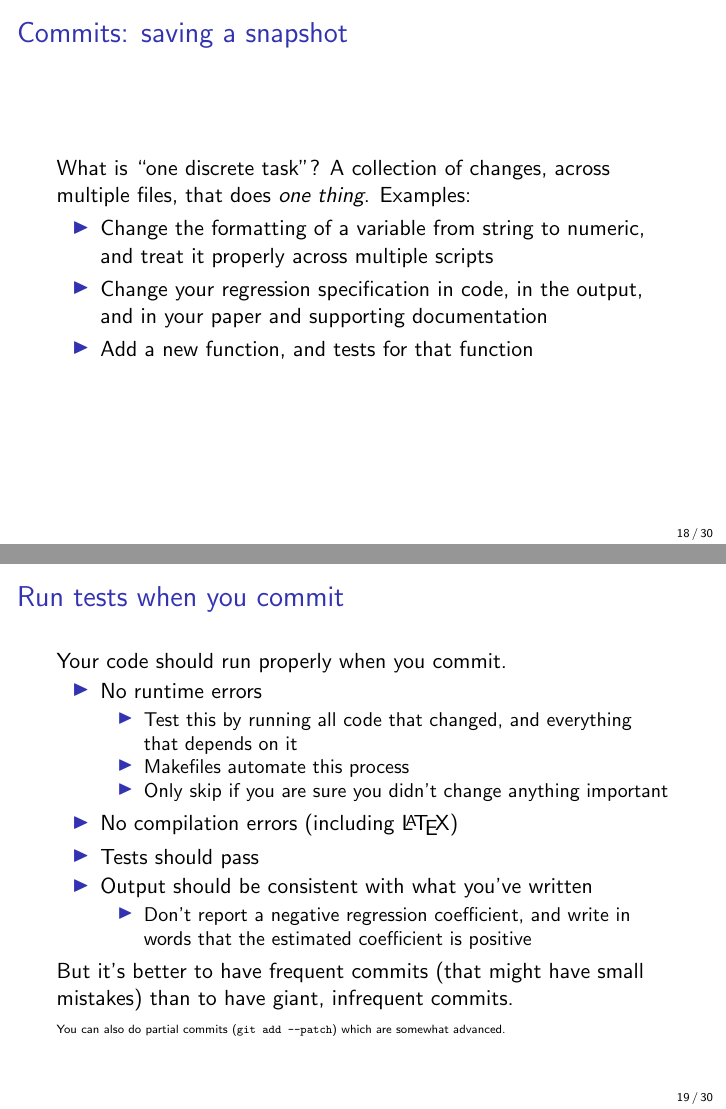
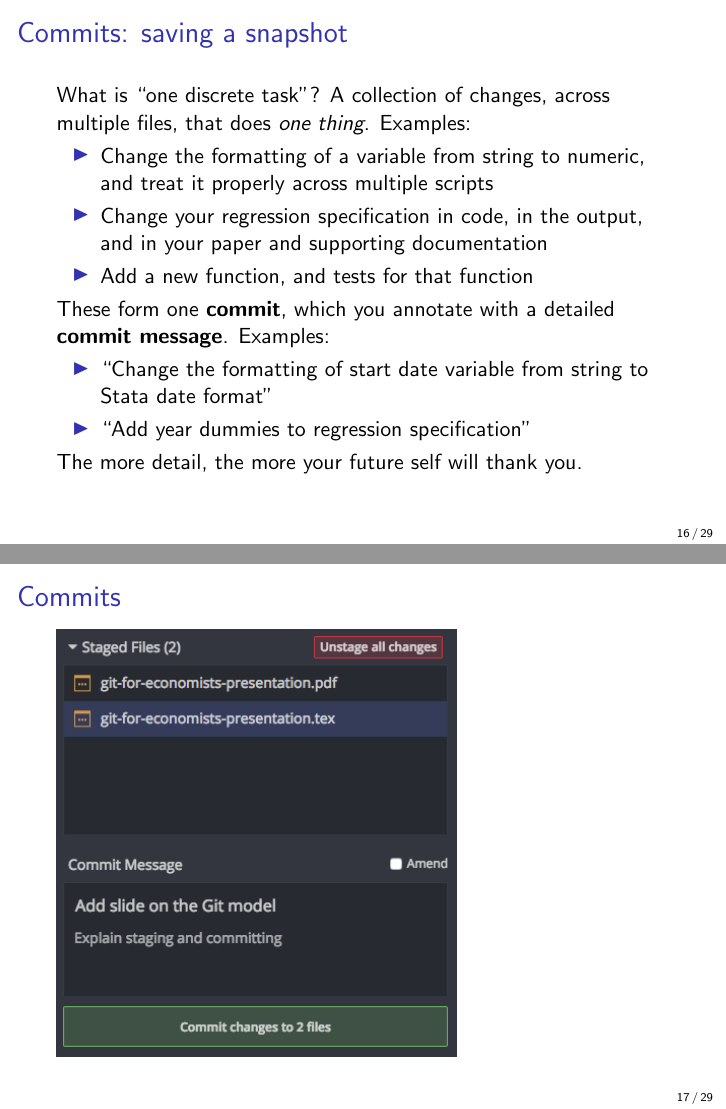
Before and after one commit to fpinter/git-for-economists, LaTeX slides (git-for-economists-presentation.tex): pages 18 and 19 of 30 before the commit and pages 16 and 17 of 29 after it, joined at a grey line. Compiled offline with pdfLaTeX.

Commit message:
Add diagram, commit screenshot, examples of commit messages
Also consolidate some slides

```diff
--- a/git-for-economists-presentation.tex
+++ b/git-for-economists-presentation.tex
@@ -157,9 +158,19 @@ What is ``one discrete task''? A collection of changes, across multiple files, t
 \item Change your regression specification in code, in the output, and in your paper and supporting documentation
 \item Add a new function, and tests for that function
 \end{itemize}
+These form one \textbf{commit}, which you annotate with a detailed \textbf{commit message}. Examples:
+\begin{itemize}
+\item ``Change the formatting of start date variable from string to Stata date format''
+\item ``Add year dummies to regression specification''
+\end{itemize}
+The more detail, the more your future self will thank you.
 \end{frame}
 
-\begin{frame}{Run tests when you commit}
+\begin{frame}{Commits}
+\includegraphics[width=200px]{screenshots/committing.png}
+\end{frame}
+
+\begin{frame}{Run tests before you commit}
 Your code should run properly when you commit.
 \begin{itemize}
 \item No runtime errors
```
Also changed, not shown: git-for-economists-presentation.pdf, git-model.pdf (added), screenshots/committing.png (added), git-for-economists-presentation.tex (22 more changed lines).
